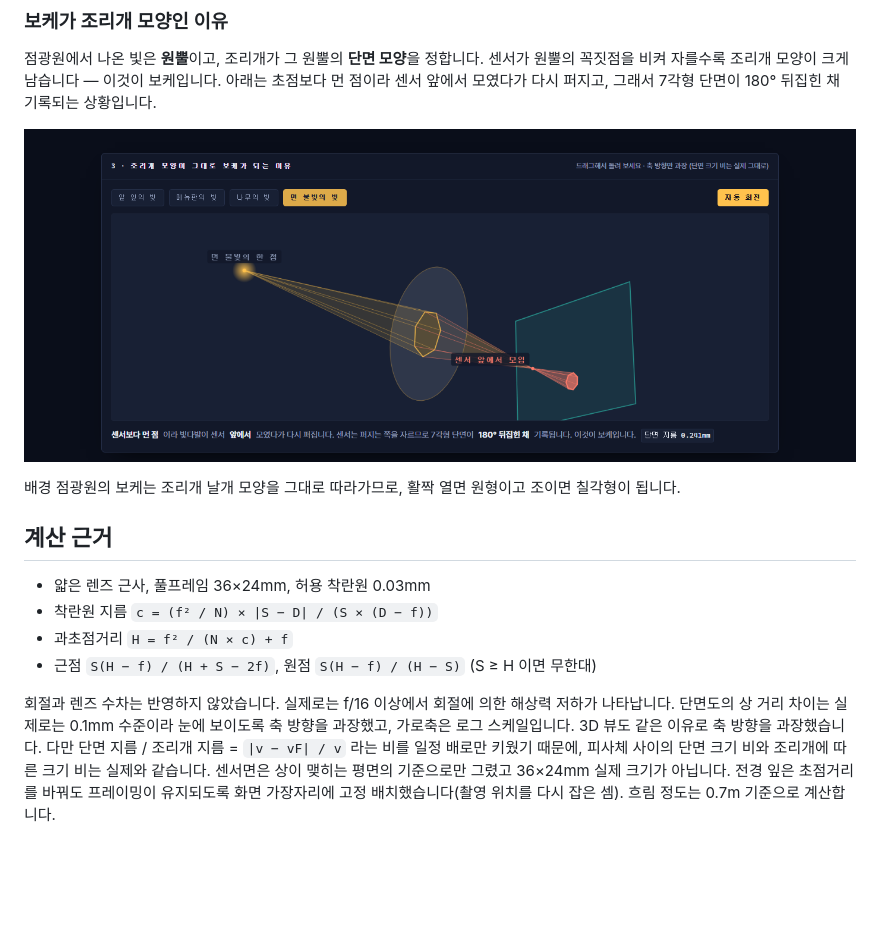
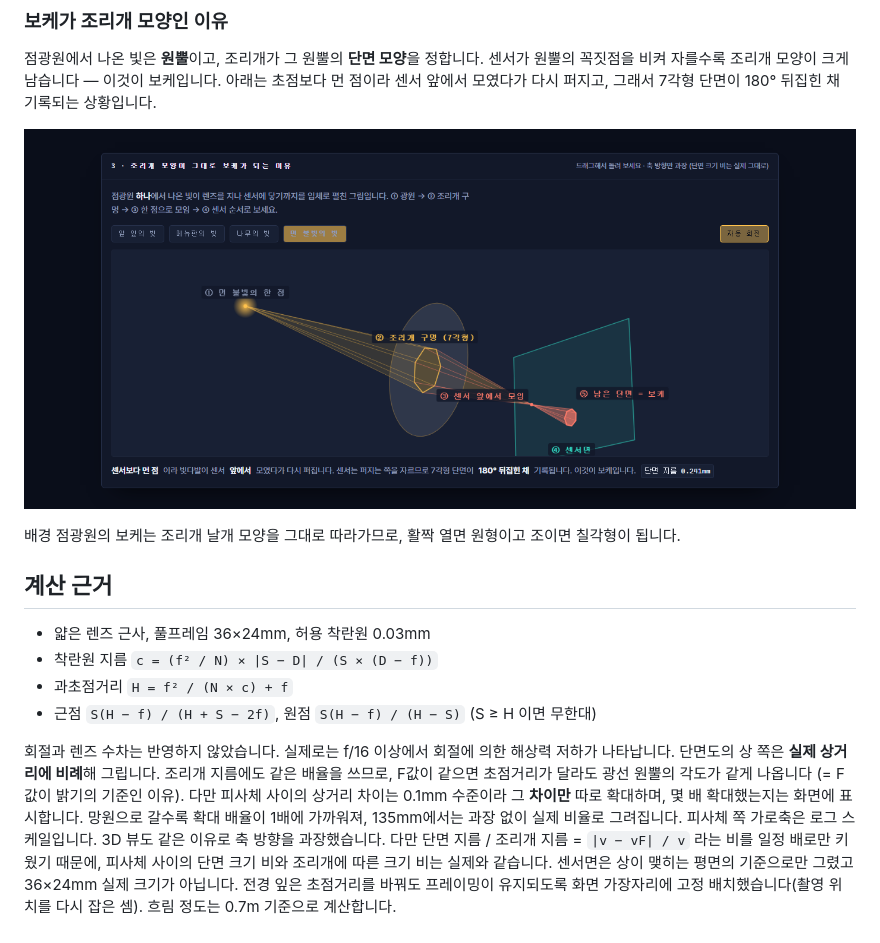
Before and after one commit to Q07K/camera-study, a Markdown page: README.md, the part around one of its changes. GitHub-like rendering; pictures changed too: docs/light-cone-3d.png; blank space fills up the shorter version.

```diff
--- a/README.md
+++ b/README.md
@@ -44,7 +46,9 @@
 - 근점 `S(H − f) / (H + S − 2f)`, 원점 `S(H − f) / (H − S)` (S ≥ H 이면 무한대)
 
 회절과 렌즈 수차는 반영하지 않았습니다. 실제로는 f/16 이상에서 회절에 의한 해상력 저하가 나타납니다.
-단면도의 상 거리 차이는 실제로는 0.1mm 수준이라 눈에 보이도록 축 방향을 과장했고, 가로축은 로그 스케일입니다.
+단면도의 상 쪽은 **실제 상거리에 비례**해 그립니다. 조리개 지름에도 같은 배율을 쓰므로, F값이 같으면 초점거리가 달라도 광선 원뿔의 각도가 같게 나옵니다
+(= F값이 밝기의 기준인 이유). 다만 피사체 사이의 상거리 차이는 0.1mm 수준이라 그 **차이만** 따로 확대하며, 몇 배 확대했는지는 화면에 표시합니다.
+망원으로 갈수록 확대 배율이 1배에 가까워져, 135mm에서는 과장 없이 실제 비율로 그려집니다. 피사체 쪽 가로축은 로그 스케일입니다.
 3D 뷰도 같은 이유로 축 방향을 과장했습니다. 다만 단면 지름 / 조리개 지름 = `|v − vF| / v` 라는 비를 일정 배로만 키웠기 때문에,
 피사체 사이의 단면 크기 비와 조리개에 따른 크기 비는 실제와 같습니다. 센서면은 상이 맺히는 평면의 기준으로만 그렸고 36×24mm 실제 크기가 아닙니다.
 전경 잎은 초점거리를 바꿔도 프레이밍이 유지되도록 화면 가장자리에 고정 배치했습니다(촬영 위치를 다시 잡은 셈). 흐림 정도는 0.7m 기준으로 계산합니다.
```
Also changed, not shown: other parts of README.md (+3 -1 lines), docs/optics-and-photo.png, docs/overview.png, 1 other file.
